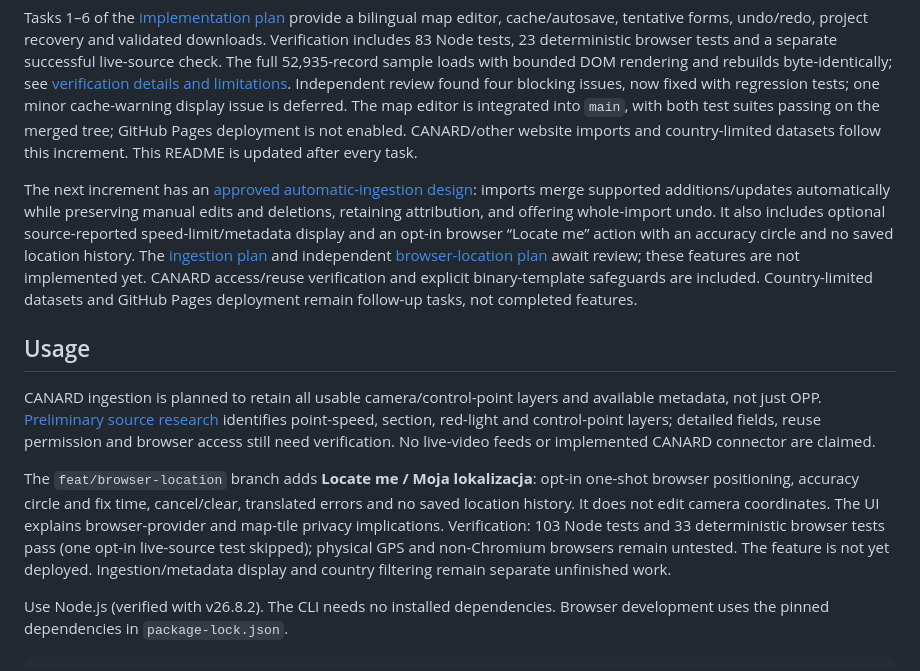
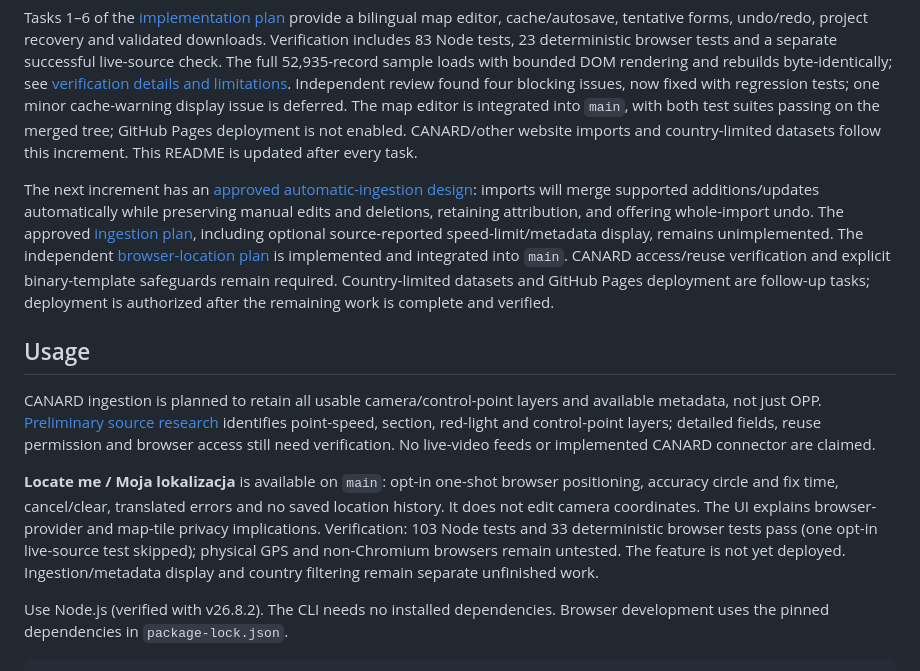
Before and after one commit to szkocot/mivue-trafficcam, a Markdown page: README.md, the part around the change. Drawn GitHub-style.

Commit message:
docs: record browser location integration

```diff
--- a/README.md
+++ b/README.md
@@ -10,13 +10,13 @@ The parser, editable project model, encoder, and CLI support the 20×20 layout d
 
 Tasks 1–6 of the [implementation plan](docs/superpowers/plans/2026-09-20-map-editor.md) provide a bilingual map editor, cache/autosave, tentative forms, undo/redo, project recovery and validated downloads. Verification includes 83 Node tests, 23 deterministic browser tests and a separate successful live-source check. The full 52,935-record sample loads with bounded DOM rendering and rebuilds byte-identically; see [verification details and limitations](docs/browser-verification.md). Independent review found four blocking issues, now fixed with regression tests; one minor cache-warning display issue is deferred. The map editor is integrated into `main`, with both test suites passing on the merged tree; GitHub Pages deployment is not enabled. CANARD/other website imports and country-limited datasets follow this increment. This README is updated after every task.
 
-The next increment has an [approved automatic-ingestion design](docs/superpowers/specs/2026-09-20-source-ingestion-design.md): imports merge supported additions/updates automatically while preserving manual edits and deletions, retaining attribution, and offering whole-import undo. It also includes optional source-reported speed-limit/metadata display and an opt-in browser “Locate me” action with an accuracy circle and no saved location history. The [ingestion plan](docs/superpowers/plans/2026-09-20-source-ingestion.md) and independent [browser-location plan](docs/superpowers/plans/2026-09-20-browser-location.md) await review; these features are not implemented yet. CANARD access/reuse verification and explicit binary-template safeguards are included. Country-limited datasets and GitHub Pages deployment remain follow-up tasks, not completed features.
+The next increment has an [approved automatic-ingestion design](docs/superpowers/specs/2026-09-20-source-ingestion-design.md): imports will merge supported additions/updates automatically while preserving manual edits and deletions, retaining attribution, and offering whole-import undo. The approved [ingestion plan](docs/superpowers/plans/2026-09-20-source-ingestion.md), including optional source-reported speed-limit/metadata display, remains unimplemented. The independent [browser-location plan](docs/superpowers/plans/2026-09-20-browser-location.md) is implemented and integrated into `main`. CANARD access/reuse verification and explicit binary-template safeguards remain required. Country-limited datasets and GitHub Pages deployment are follow-up tasks; deployment is authorized after the remaining work is complete and verified.
 
 ## Usage
 
 CANARD ingestion is planned to retain all usable camera/control-point layers and available metadata, not just OPP. [Preliminary source research](docs/source-access.md) identifies point-speed, section, red-light and control-point layers; detailed fields, reuse permission and browser access still need verification. No live-video feeds or implemented CANARD connector are claimed.
 
-The `feat/browser-location` branch adds **Locate me / Moja lokalizacja**: opt-in one-shot browser positioning, accuracy circle and fix time, cancel/clear, translated errors and no saved location history. It does not edit camera coordinates. The UI explains browser-provider and map-tile privacy implications. Verification: 103 Node tests and 33 deterministic browser tests pass (one opt-in live-source test skipped); physical GPS and non-Chromium browsers remain untested. The feature is not yet deployed. Ingestion/metadata display and country filtering remain separate unfinished work.
+**Locate me / Moja lokalizacja** is available on `main`: opt-in one-shot browser positioning, accuracy circle and fix time, cancel/clear, translated errors and no saved location history. It does not edit camera coordinates. The UI explains browser-provider and map-tile privacy implications. Verification: 103 Node tests and 33 deterministic browser tests pass (one opt-in live-source test skipped); physical GPS and non-Chromium browsers remain untested. The feature is not yet deployed. Ingestion/metadata display and country filtering remain separate unfinished work.
 
 Use Node.js (verified with v26.8.2). The CLI needs no installed dependencies. Browser development uses the pinned dependencies in `package-lock.json`.
 
```
Also changed, not shown: docs/browser-verification.md (+1 -1 lines), docs/roadmap.md (+2 -2 lines).
